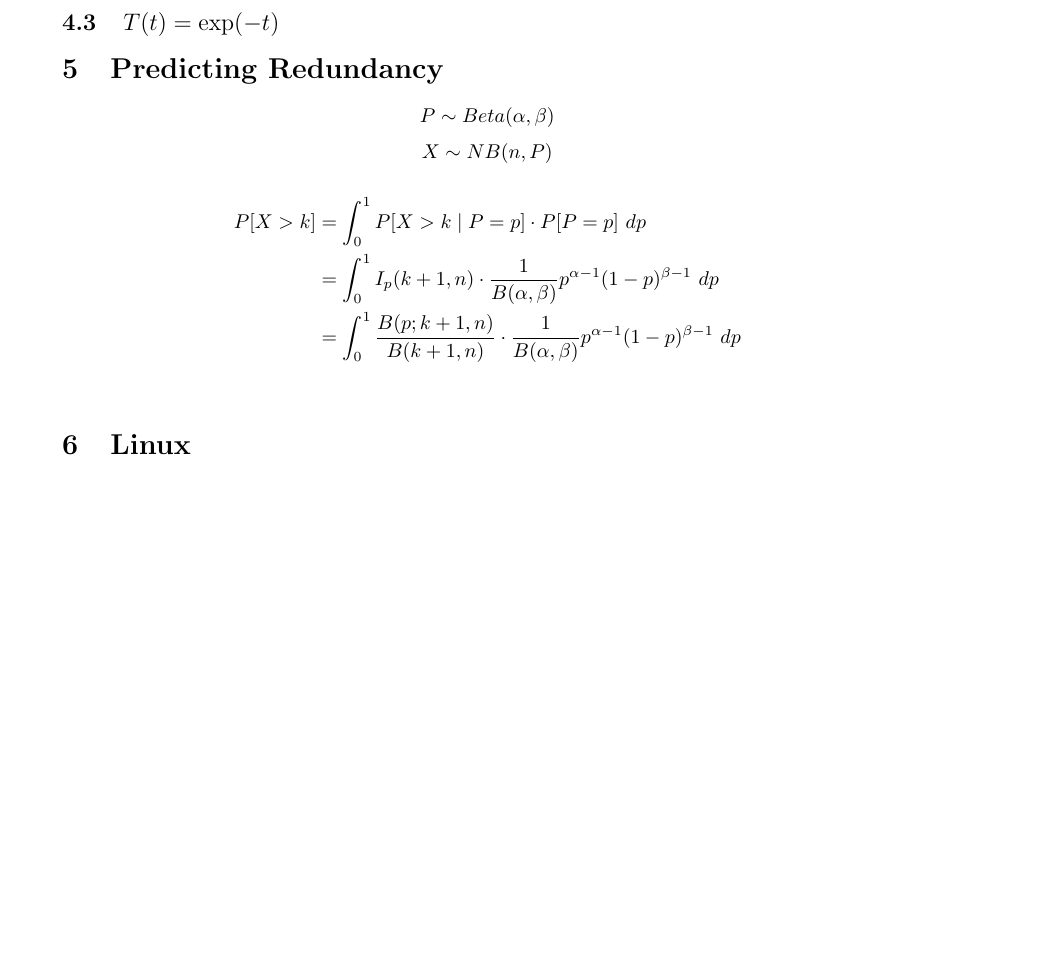
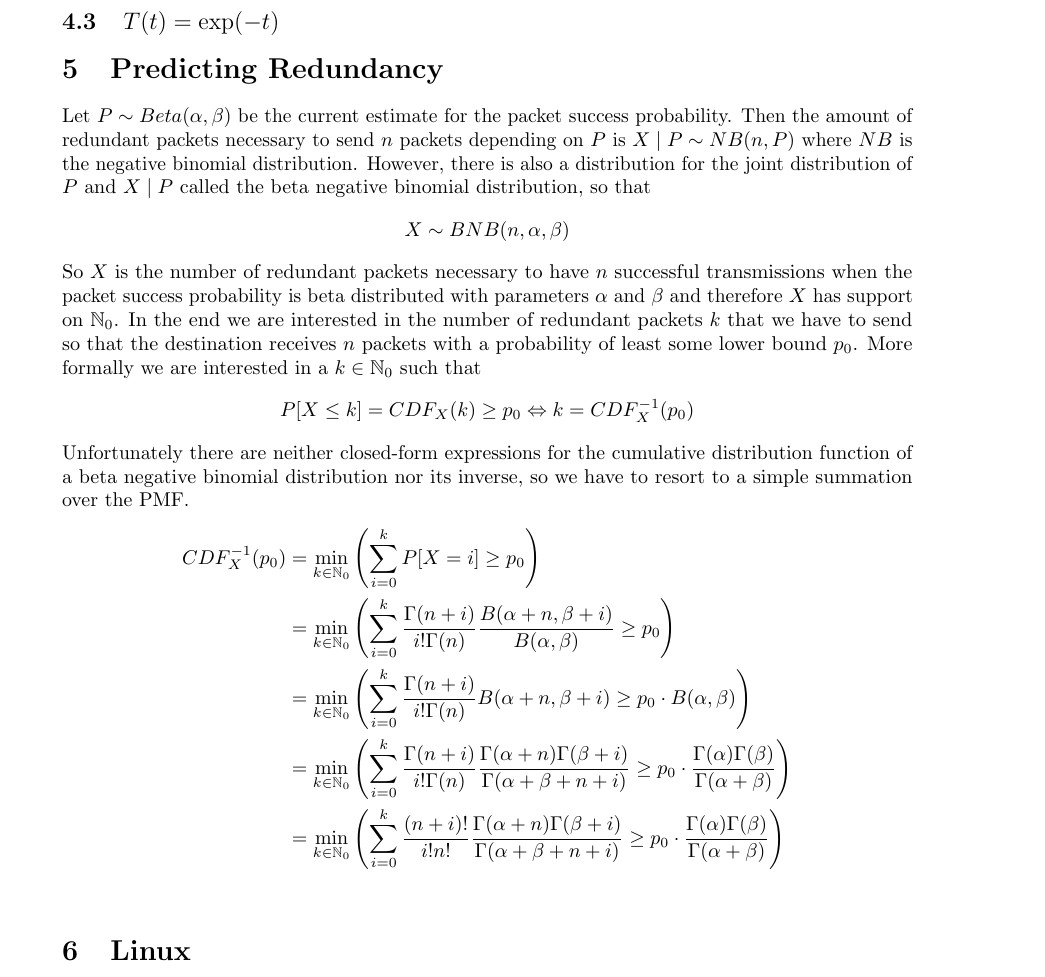
Before and after one commit to cqql/tum-cs, a LaTeX document (report/report.tex): part of page 2 of 2 before the commit and part of page 2 of 3 after it, cut so that both start at the same text, the shorter picture padded with empty space. Compiled offline with pdfLaTeX.

Commit message:
Expound how to predict redundancy

```diff
--- a/report/report.tex
+++ b/report/report.tex
@@ -86,16 +86,25 @@ Some reasonable things to expect from a trust function are
 
 \section{Predicting Redundancy}
 
+Let $P \sim Beta(\alpha, \beta)$ be the current estimate for the packet success probability.
+Then the amount of redundant packets necessary to send $n$ packets depending on $P$ is $X \mid P \sim NB(n, P)$ where $NB$ is the negative binomial distribution.
+However, there is also a distribution for the joint distribution of $P$ and $X \mid P$ called the beta negative binomial distribution, so that
 \begin{equation*}
-  P \sim Beta(\alpha, \beta)
+  X \sim BNB(n, \alpha, \beta)
 \end{equation*}
+So $X$ is the number of redundant packets necessary to have $n$ successful transmissions when the packet success probability is beta distributed with parameters $\alpha$ and $\beta$ and therefore $X$ has support on $\mathbb{N}_{0}$.
+In the end we are interested in the number of redundant packets $k$ that we have to send so that the destination receives $n$ packets with a probability of least some lower bound $p_{0}$.
+More formally we are interested in a $k \in \mathbb{N}_{0}$ such that
 \begin{equation*}
-  X \sim NB(n, P)
+  P[X \le k] = CDF_{X}(k) \ge p_{0} \Leftrightarrow k = CDF_{X}^{-1}(p_{0})
 \end{equation*}
+Unfortunately there are neither closed-form expressions for the cumulative distribution function of a beta negative binomial distribution nor its inverse, so we have to resort to a simple summation over the PMF.
 \begin{align*}
-  P[X > k] & = \int_{0}^{1} P[X > k \mid P = p] \cdot P[P = p]\ dp\\
-           & = \int_{0}^{1} I_{p}(k + 1, n) \cdot \frac{1}{B(\alpha, \beta)} p^{\alpha - 1}(1 - p)^{\beta - 1}\ dp\\
-           & = \int_{0}^{1} \frac{B(p; k + 1, n)}{B(k + 1, n)} \cdot \frac{1}{B(\alpha, \beta)} p^{\alpha - 1}(1 - p)^{\beta - 1}\ dp\\
+  CDF_{X}^{-1}(p_{0}) & = \min_{k \in \mathbb{N}_{0}} \left( \sum_{i = 0}^{k} P[X = i] \ge p_{0} \right)\\
+                      & = \min_{k \in \mathbb{N}_{0}} \left( \sum_{i = 0}^{k} \frac{\Gamma(n + i)}{i! \Gamma(n)} \frac{B(\alpha + n, \beta + i)}{B(\alpha, \beta)} \ge p_{0} \right)\\
+                      & = \min_{k \in \mathbb{N}_{0}} \left( \sum_{i = 0}^{k} \frac{\Gamma(n + i)}{i! \Gamma(n)} B(\alpha + n, \beta + i) \ge p_{0} \cdot B(\alpha, \beta) \right)\\
+                      & = \min_{k \in \mathbb{N}_{0}} \left( \sum_{i = 0}^{k} \frac{\Gamma(n + i)}{i! \Gamma(n)} \frac{\Gamma(\alpha + n) \Gamma(\beta + i)}{\Gamma(\alpha + \beta + n + i)} \ge p_{0} \cdot \frac{\Gamma(\alpha) \Gamma(\beta)}{\Gamma(\alpha + \beta)} \right)\\
+                      & = \min_{k \in \mathbb{N}_{0}} \left( \sum_{i = 0}^{k} \frac{(n + i)!}{i! n!} \frac{\Gamma(\alpha + n) \Gamma(\beta + i)}{\Gamma(\alpha + \beta + n + i)} \ge p_{0} \cdot \frac{\Gamma(\alpha) \Gamma(\beta)}{\Gamma(\alpha + \beta)} \right)\\
 \end{align*}
 
 \section{Linux}
```
